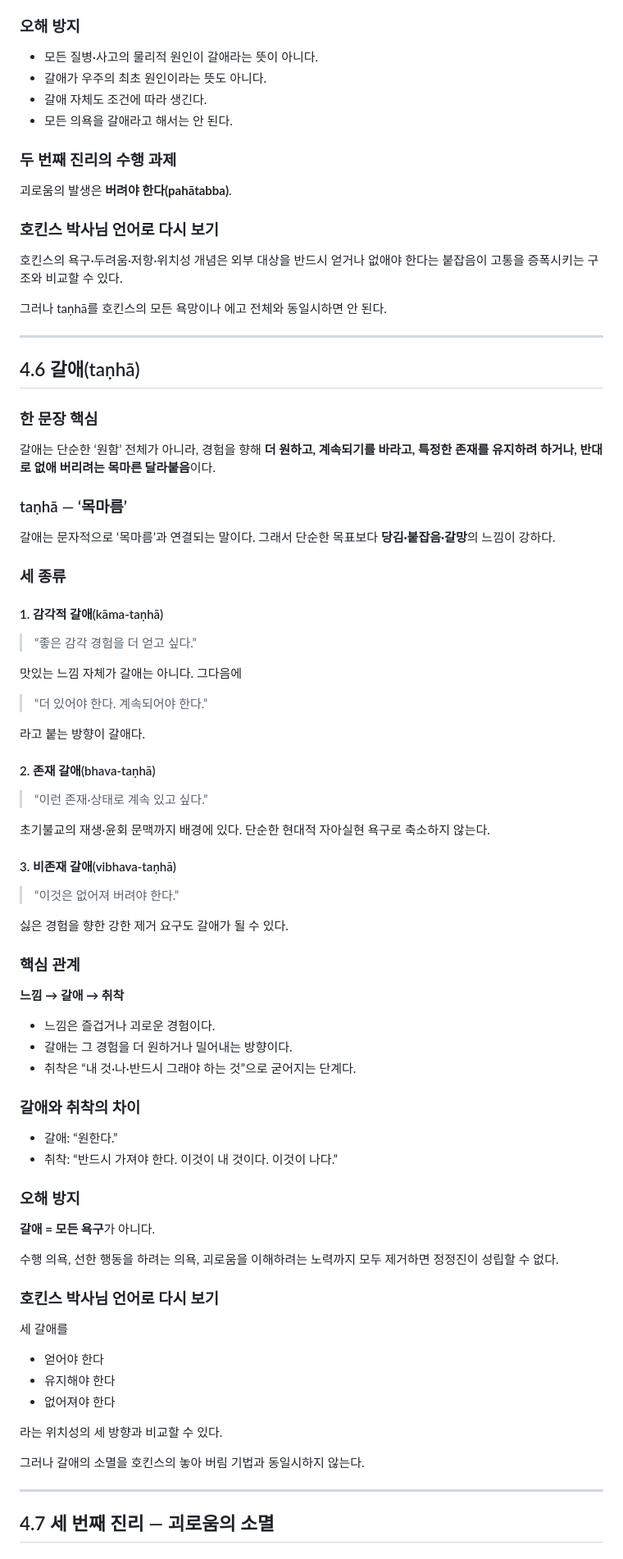
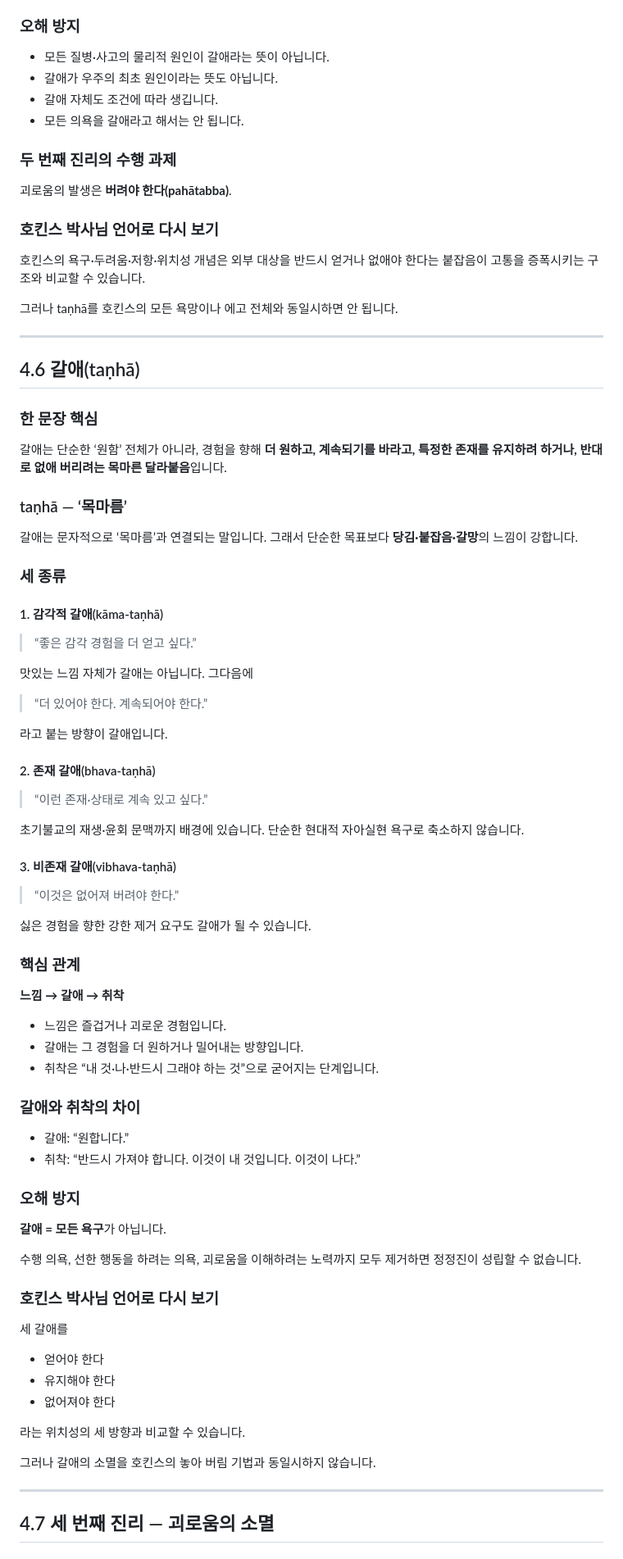
Before and after one commit to disnotons/GPT, a Markdown page: 초기불교_완전입문/4강_사성제와_중도_통합정제본.md, the part around one of its changes. Shown at 82% size. Drawn GitHub-style.

```diff
--- a/초기불교_완전입문/4강_사성제와_중도_통합정제본.md
+++ b/초기불교_완전입문/4강_사성제와_중도_통합정제본.md
@@ -313,10 +313,10 @@ SN 56.11은 갈애를
 
 ### 오해 방지
 
-- 모든 질병·사고의 물리적 원인이 갈애라는 뜻이 아니다.
-- 갈애가 우주의 최초 원인이라는 뜻도 아니다.
-- 갈애 자체도 조건에 따라 생긴다.
-- 모든 의욕을 갈애라고 해서는 안 된다.
+- 모든 질병·사고의 물리적 원인이 갈애라는 뜻이 아닙니다.
+- 갈애가 우주의 최초 원인이라는 뜻도 아닙니다.
+- 갈애 자체도 조건에 따라 생깁니다.
+- 모든 의욕을 갈애라고 해서는 안 됩니다.
 
 ### 두 번째 진리의 수행 과제
 
@@ -324,9 +324,9 @@ SN 56.11은 갈애를
 
 ### 호킨스 박사님 언어로 다시 보기
 
-호킨스의 욕구·두려움·저항·위치성 개념은 외부 대상을 반드시 얻거나 없애야 한다는 붙잡음이 고통을 증폭시키는 구조와 비교할 수 있다.
+호킨스의 욕구·두려움·저항·위치성 개념은 외부 대상을 반드시 얻거나 없애야 한다는 붙잡음이 고통을 증폭시키는 구조와 비교할 수 있습니다.
 
-그러나 taṇhā를 호킨스의 모든 욕망이나 에고 전체와 동일시하면 안 된다.
+그러나 taṇhā를 호킨스의 모든 욕망이나 에고 전체와 동일시하면 안 됩니다.
 
 ---
 
@@ -334,11 +334,11 @@ SN 56.11은 갈애를
 
 ### 한 문장 핵심
 
-갈애는 단순한 ‘원함’ 전체가 아니라, 경험을 향해 **더 원하고, 계속되기를 바라고, 특정한 존재를 유지하려 하거나, 반대로 없애 버리려는 목마른 달라붙음**이다.
+갈애는 단순한 ‘원함’ 전체가 아니라, 경험을 향해 **더 원하고, 계속되기를 바라고, 특정한 존재를 유지하려 하거나, 반대로 없애 버리려는 목마른 달라붙음**입니다.
 
 ### taṇhā — ‘목마름’
 
-갈애는 문자적으로 ‘목마름’과 연결되는 말이다. 그래서 단순한 목표보다 **당김·붙잡음·갈망**의 느낌이 강하다.
+갈애는 문자적으로 ‘목마름’과 연결되는 말입니다. 그래서 단순한 목표보다 **당김·붙잡음·갈망**의 느낌이 강합니다.
 
 ### 세 종류
 
@@ -346,42 +346,42 @@ SN 56.11은 갈애를
 
 > “좋은 감각 경험을 더 얻고 싶다.”
 
-맛있는 느낌 자체가 갈애는 아니다. 그다음에
+맛있는 느낌 자체가 갈애는 아닙니다. 그다음에
 
 > “더 있어야 한다. 계속되어야 한다.”
 
-라고 붙는 방향이 갈애다.
+라고 붙는 방향이 갈애입니다.
 
 #### 2. 존재 갈애(bhava-taṇhā)
 
 > “이런 존재·상태로 계속 있고 싶다.”
 
-초기불교의 재생·윤회 문맥까지 배경에 있다. 단순한 현대적 자아실현 욕구로 축소하지 않는다.
+초기불교의 재생·윤회 문맥까지 배경에 있습니다. 단순한 현대적 자아실현 욕구로 축소하지 않습니다.
 
 #### 3. 비존재 갈애(vibhava-taṇhā)
 
 > “이것은 없어져 버려야 한다.”
 
-싫은 경험을 향한 강한 제거 요구도 갈애가 될 수 있다.
+싫은 경험을 향한 강한 제거 요구도 갈애가 될 수 있습니다.
 
 ### 핵심 관계
 
 **느낌 → 갈애 → 취착**
 
-- 느낌은 즐겁거나 괴로운 경험이다.
-- 갈애는 그 경험을 더 원하거나 밀어내는 방향이다.
-- 취착은 “내 것·나·반드시 그래야 하는 것”으로 굳어지는 단계다.
+- 느낌은 즐겁거나 괴로운 경험입니다.
+- 갈애는 그 경험을 더 원하거나 밀어내는 방향입니다.
+- 취착은 “내 것·나·반드시 그래야 하는 것”으로 굳어지는 단계입니다.
 
 ### 갈애와 취착의 차이
 
-- 갈애: “원한다.”
-- 취착: “반드시 가져야 한다. 이것이 내 것이다. 이것이 나다.”
+- 갈애: “원합니다.”
+- 취착: “반드시 가져야 합니다. 이것이 내 것입니다. 이것이 나다.”
 
 ### 오해 방지
 
-**갈애 = 모든 욕구**가 아니다.
+**갈애 = 모든 욕구**가 아닙니다.
 
-수행 의욕, 선한 행동을 하려는 의욕, 괴로움을 이해하려는 노력까지 모두 제거하면 정정진이 성립할 수 없다.
+수행 의욕, 선한 행동을 하려는 의욕, 괴로움을 이해하려는 노력까지 모두 제거하면 정정진이 성립할 수 없습니다.
 
 ### 호킨스 박사님 언어로 다시 보기
 
@@ -391,9 +391,9 @@ SN 56.11은 갈애를
 - 유지해야 한다
 - 없어져야 한다
 
-라는 위치성의 세 방향과 비교할 수 있다.
+라는 위치성의 세 방향과 비교할 수 있습니다.
 
-그러나 갈애의 소멸을 호킨스의 놓아 버림 기법과 동일시하지 않는다.
+그러나 갈애의 소멸을 호킨스의 놓아 버림 기법과 동일시하지 않습니다.
 
 ---
 
```
Also changed, not shown: other parts of 초기불교_완전입문/4강_사성제와_중도_통합정제본.md (+139 -140 lines).
